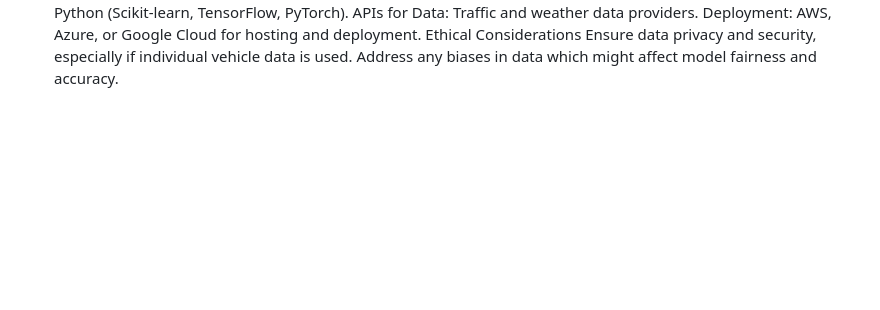
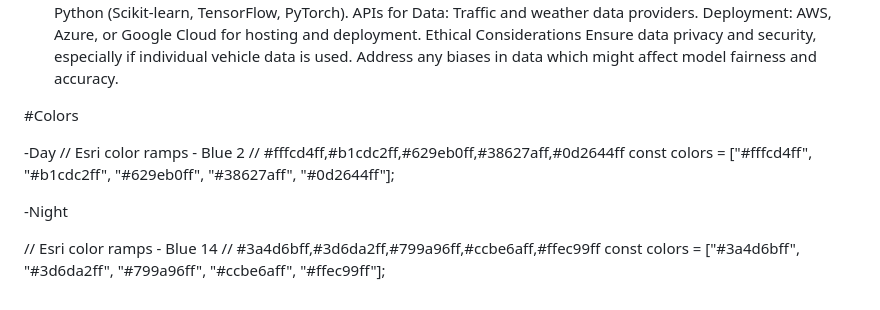
Before and after one commit to UnwiseGiraffeX86/OptiRoute, a Markdown page: Problem Alg.md, the part around the change. Rendered like a GitHub page; blank space fills up the shorter version.

```diff
--- a/Problem Alg.md
+++ b/Problem Alg.md
@@ -42,3 +42,16 @@ Deployment: AWS, Azure, or Google Cloud for hosting and deployment.
 Ethical Considerations
 Ensure data privacy and security, especially if individual vehicle data is used.
 Address any biases in data which might affect model fairness and accuracy.
+
+#Colors
+
+-Day
+// Esri color ramps - Blue 2
+// #fffcd4ff,#b1cdc2ff,#629eb0ff,#38627aff,#0d2644ff
+const colors = ["#fffcd4ff", "#b1cdc2ff", "#629eb0ff", "#38627aff", "#0d2644ff"];
+
+-Night
+
+// Esri color ramps - Blue 14
+// #3a4d6bff,#3d6da2ff,#799a96ff,#ccbe6aff,#ffec99ff
+const colors = ["#3a4d6bff", "#3d6da2ff", "#799a96ff", "#ccbe6aff", "#ffec99ff"];
```
